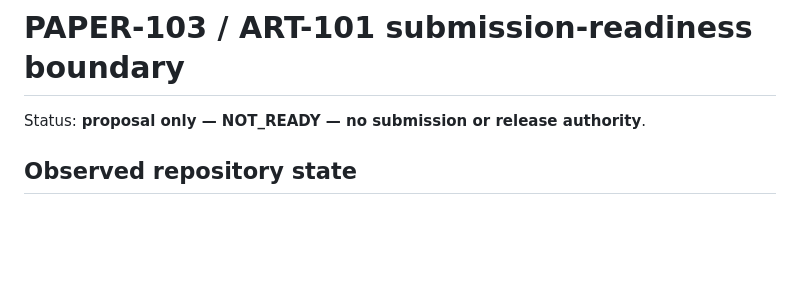
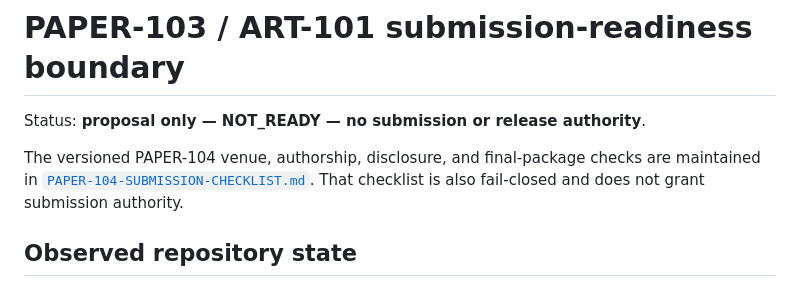
Before and after one commit to Little-Boy-s-ArchSync/archsync-paper, a Markdown page: research/SUBMISSION-READINESS.md, the part around the change. Drawn GitHub-style; blank space fills up the shorter version.

Commit message:
docs: add fail-closed PAPER-104 submission checklist

```diff
--- a/research/SUBMISSION-READINESS.md
+++ b/research/SUBMISSION-READINESS.md
@@ -1,6 +1,11 @@
 # PAPER-103 / ART-101 submission-readiness boundary
 
 Status: **proposal only — NOT_READY — no submission or release authority**.
+
+The versioned PAPER-104 venue, authorship, disclosure, and final-package checks
+are maintained in
+[`PAPER-104-SUBMISSION-CHECKLIST.md`](PAPER-104-SUBMISSION-CHECKLIST.md). That
+checklist is also fail-closed and does not grant submission authority.
 
 ## Observed repository state
 
```
Also changed, not shown: research/PAPER-104-SUBMISSION-CHECKLIST.md (added, +211 -0 lines).
